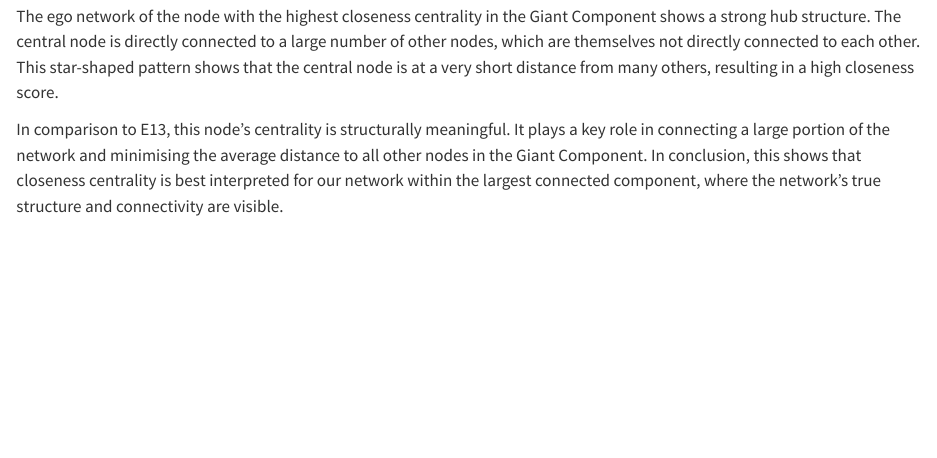
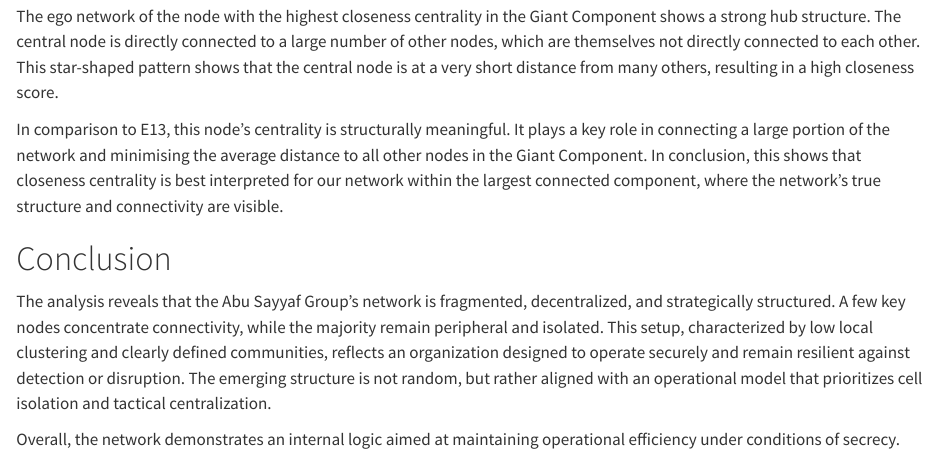
Before and after one commit to Soph-byte/Social-Networks, a Quarto document (first_assignment.qmd): the page in a window 1100 px wide, from 4100 px down. Rendered offline with R 4.5, knitr and Pandoc in place of Quarto, with nearby package versions.

Commit message:
conclusion

````diff
--- a/first_assignment.qmd
+++ b/first_assignment.qmd
@@ -301,6 +301,13 @@
 plot(ego_graph_GC,
      main = paste("Ego Network of Giant Component Node with Largest Closeness:", top_node_GC))
 ```
+
 The ego network of the node with the highest closeness centrality in the Giant Component shows a strong hub structure. The central node  is directly connected to a large number of other nodes, which are themselves not directly connected to each other. This star-shaped pattern shows that the central node is at a very short distance from many others, resulting in a high closeness score.
 
 In comparison to E13, this node’s centrality is structurally meaningful. It plays a key role in connecting a large portion of the network and minimising the average distance to all other nodes in the Giant Component. In conclusion, this shows that closeness centrality is best interpreted for our network within the largest connected component, where the network's true structure and connectivity are visible.
+
+# Conclusion
+
+The analysis reveals that the Abu Sayyaf Group's network is fragmented, decentralized, and strategically structured. A few key nodes concentrate connectivity, while the majority remain peripheral and isolated. This setup, characterized by low local clustering and clearly defined communities, reflects an organization designed to operate securely and remain resilient against detection or disruption. The emerging structure is not random, but rather aligned with an operational model that prioritizes cell isolation and tactical centralization.
+
+Overall, the network demonstrates an internal logic aimed at maintaining operational efficiency under conditions of secrecy.
````
